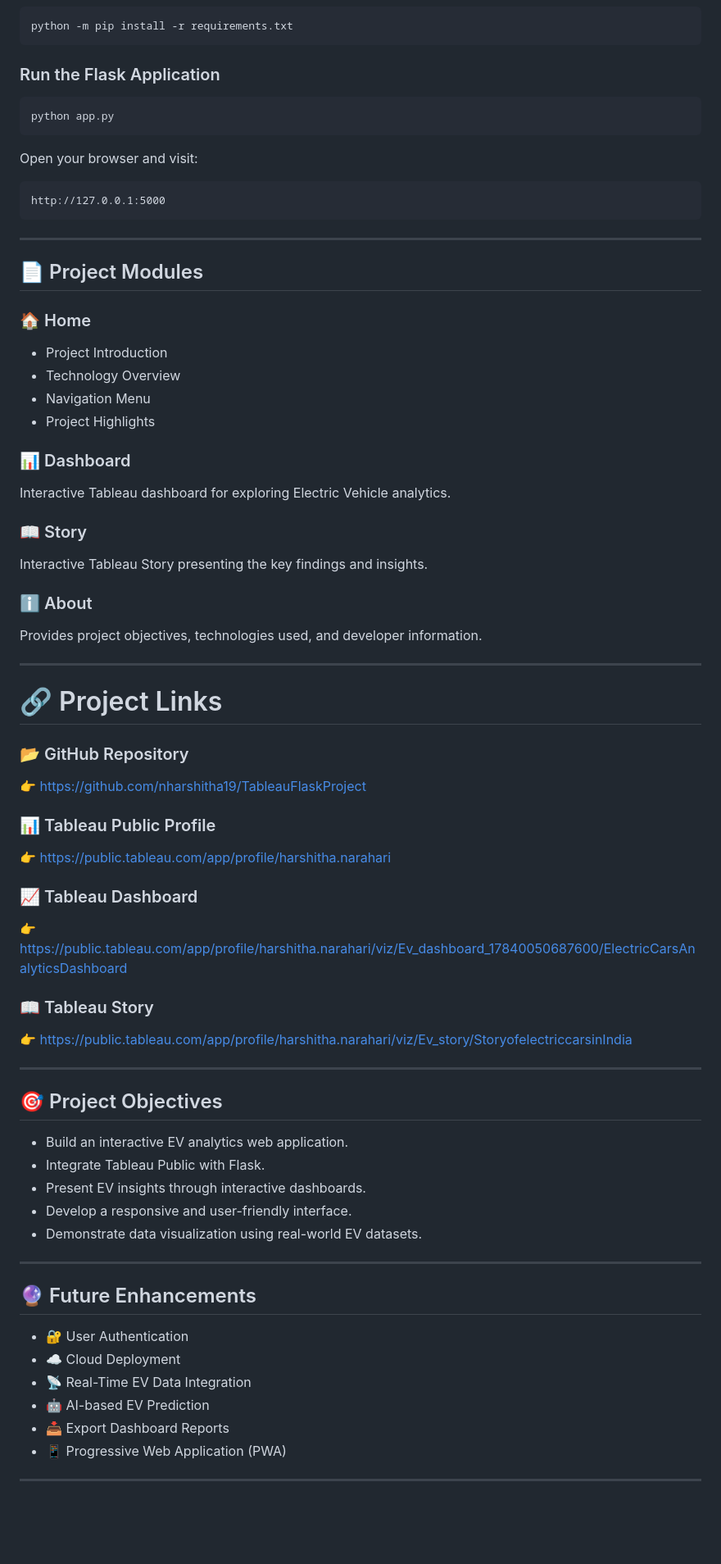
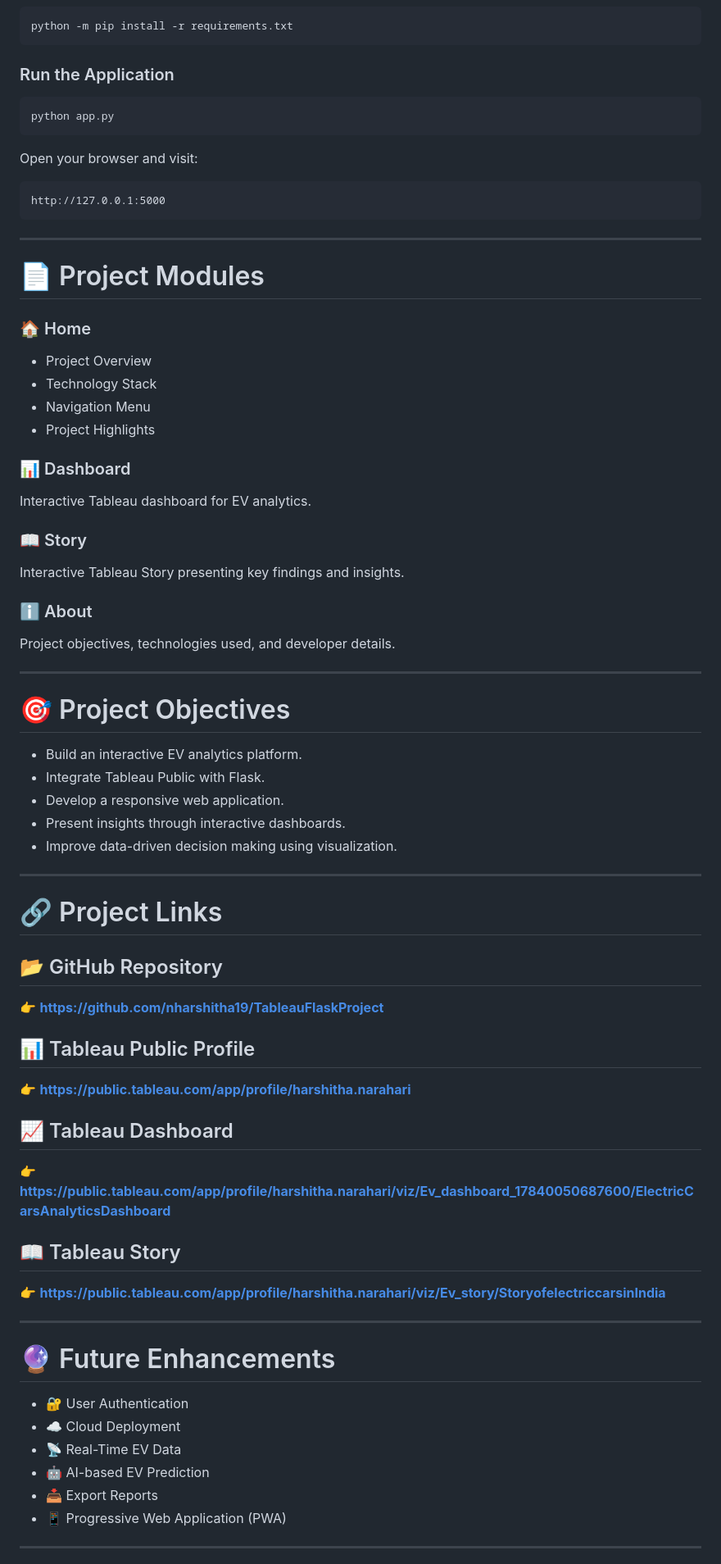
Before and after one commit to nharshitha19/TableauFlaskProject, a Markdown page: README.md, the part around one of its changes. Shown at 82% size. Rendered like a GitHub page; blank space fills up the shorter version.

````diff
--- a/README.md
+++ b/README.md
@@ -156,7 +167,7 @@ cd TableauFlaskProject
 python -m pip install -r requirements.txt
 ```
 
-### Run the Flask Application
+### Run the Application
 
 ```bash
 python app.py
@@ -170,66 +181,66 @@ http://127.0.0.1:5000
 
 ---
 
-## 📄 Project Modules
+# 📄 Project Modules
 
 ### 🏠 Home
 
-- Project Introduction
-- Technology Overview
+- Project Overview
+- Technology Stack
 - Navigation Menu
 - Project Highlights
 
 ### 📊 Dashboard
 
-Interactive Tableau dashboard for exploring Electric Vehicle analytics.
+Interactive Tableau dashboard for EV analytics.
 
 ### 📖 Story
 
-Interactive Tableau Story presenting the key findings and insights.
+Interactive Tableau Story presenting key findings and insights.
 
 ### ℹ️ About
 
-Provides project objectives, technologies used, and developer information.
+Project objectives, technologies used, and developer details.
+
+---
+
+# 🎯 Project Objectives
+
+- Build an interactive EV analytics platform.
+- Integrate Tableau Public with Flask.
+- Develop a responsive web application.
+- Present insights through interactive dashboards.
+- Improve data-driven decision making using visualization.
 
 ---
 
 # 🔗 Project Links
 
-### 📂 GitHub Repository
+## 📂 GitHub Repository
 
-👉 https://github.com/nharshitha19/TableauFlaskProject
+👉 **https://github.com/nharshitha19/TableauFlaskProject**
 
-### 📊 Tableau Public Profile
+## 📊 Tableau Public Profile
 
-👉 https://public.tableau.com/app/profile/harshitha.narahari
+👉 **https://public.tableau.com/app/profile/harshitha.narahari**
 
-### 📈 Tableau Dashboard
+## 📈 Tableau Dashboard
 
-👉 https://public.tableau.com/app/profile/harshitha.narahari/viz/Ev_dashboard_17840050687600/ElectricCarsAnalyticsDashboard
+👉 **https://public.tableau.com/app/profile/harshitha.narahari/viz/Ev_dashboard_17840050687600/ElectricCarsAnalyticsDashboard**
 
-### 📖 Tableau Story
+## 📖 Tableau Story
 
-👉 https://public.tableau.com/app/profile/harshitha.narahari/viz/Ev_story/StoryofelectriccarsinIndia
+👉 **https://public.tableau.com/app/profile/harshitha.narahari/viz/Ev_story/StoryofelectriccarsinIndia**
 
 ---
 
-## 🎯 Project Objectives
-
-- Build an interactive EV analytics web application.
-- Integrate Tableau Public with Flask.
-- Present EV insights through interactive dashboards.
-- Develop a responsive and user-friendly interface.
-- Demonstrate data visualization using real-world EV datasets.
-
----
-
-## 🔮 Future Enhancements
+# 🔮 Future Enhancements
 
 - 🔐 User Authentication
 - ☁️ Cloud Deployment
-- 📡 Real-Time EV Data Integration
+- 📡 Real-Time EV Data
 - 🤖 AI-based EV Prediction
-- 📥 Export Dashboard Reports
+- 📥 Export Reports
 - 📱 Progressive Web Application (PWA)
 
 ---
````
Also changed, not shown: other parts of README.md (+91 -72 lines).
